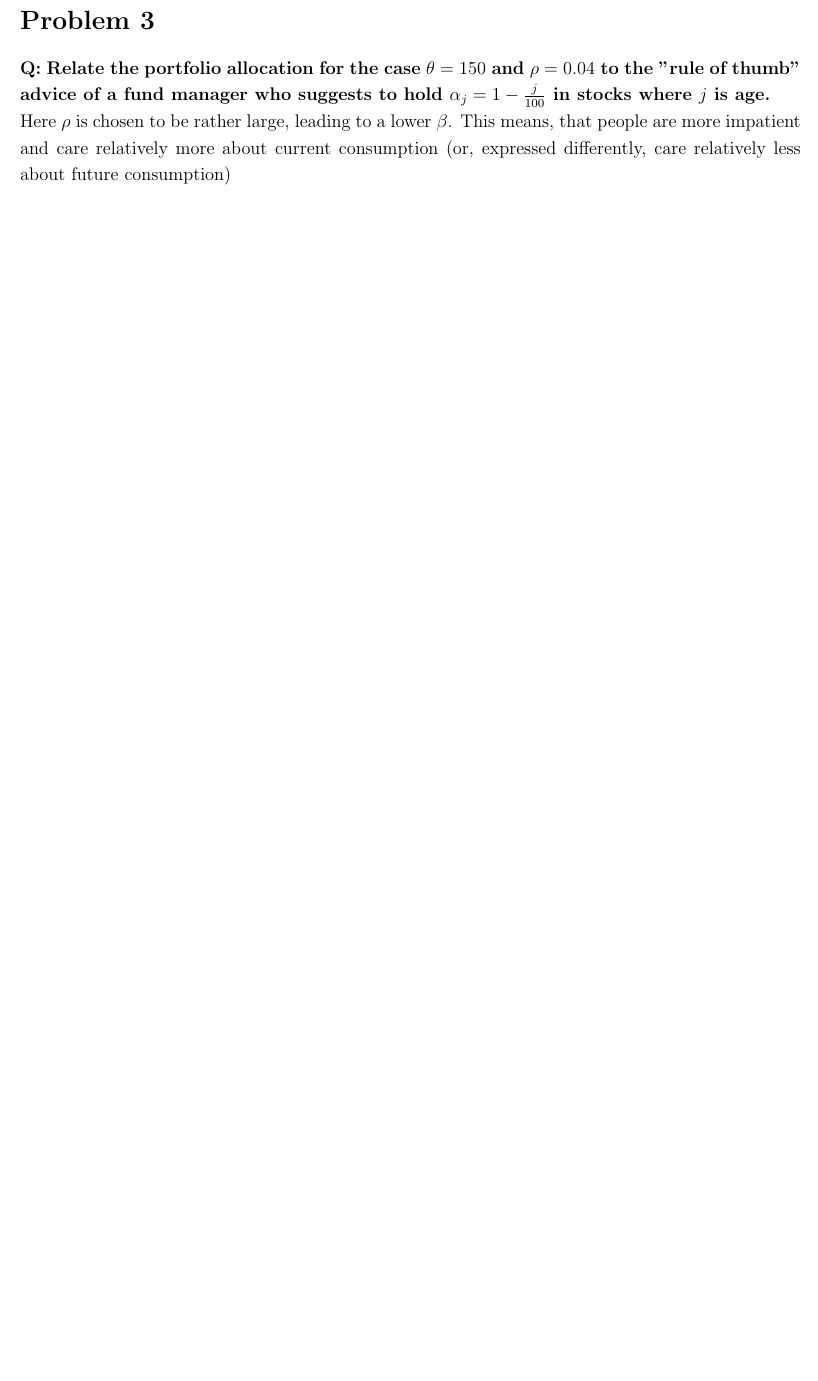
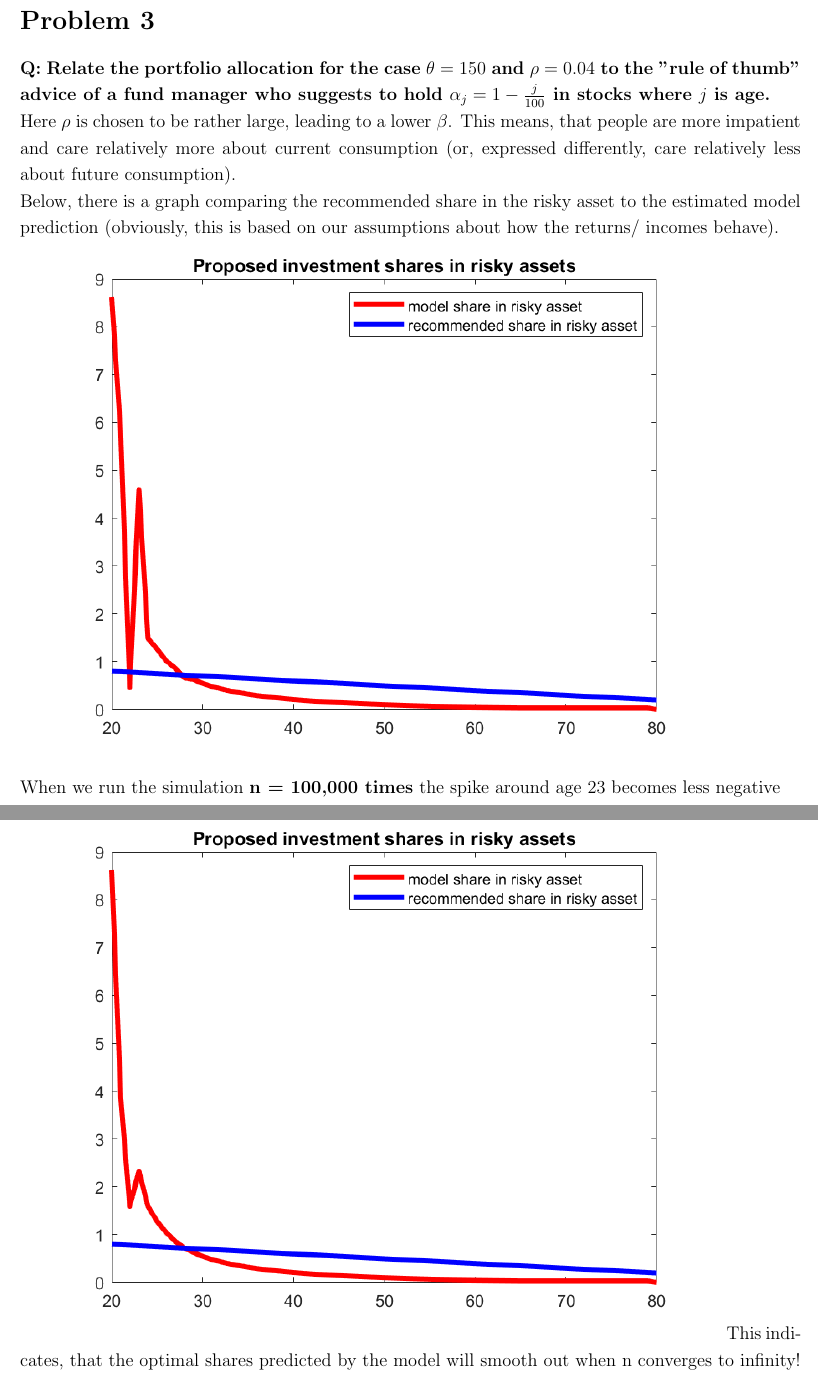
Before and after one commit to celinaproffen/Public_Finance_Macro, a LaTeX document (PS3/PS3_Celina.tex): part of page 3 of 3 before the commit and two parts of pages 3 and 4 of 4 after it, the two joined at a grey line, cut so that both start at the same text, the shorter picture padded with empty space. Compiled offline with pdfLaTeX.

Commit message:
finished main graphs, to compare results with davide

```diff
--- a/PS3/PS3_Celina.tex
+++ b/PS3/PS3_Celina.tex
@@ -66,6 +66,13 @@ A: \\ \\
 \section*{Problem 3}
 \textbf{Q: Relate the portfolio allocation for the case $\theta = 150$ and $\rho = 0.04$ to the "rule of thumb" advice of a fund manager who suggests to hold $\alpha_j = 1- \frac{j}{100}$ in stocks where $j$ is age.}
 
-Here $\rho$ is chosen to be rather large, leading to a lower $\beta$. This means, that people are more impatient and care relatively more about current consumption (or, expressed differently, care relatively less about future consumption)
+Here $\rho$ is chosen to be rather large, leading to a lower $\beta$. This means, that people are more impatient and care relatively more about current consumption (or, expressed differently, care relatively less about future consumption).
 
+Below, there is a graph comparing the recommended share in the risky asset to the estimated model prediction (obviously, this is based on our assumptions about how the returns/ incomes behave).
+
+\includegraphics[width = 0.9\textwidth]{PS3/sharesriskyasset.png}
+\\
+When we run the simulation \textbf{n = 100,000 times} the spike around age 23 becomes less negative\\
+\includegraphics[width = 0.9\textwidth]{PS3/sharesriskyassetns100000.png}
+This indicates, that the optimal shares predicted by the model will smooth out when n converges to infinity!
 \end{document}
```
Also changed, not shown: PS3/sharesriskyasset.png (added), PS3/sharesriskyassetns100000.png (added).
